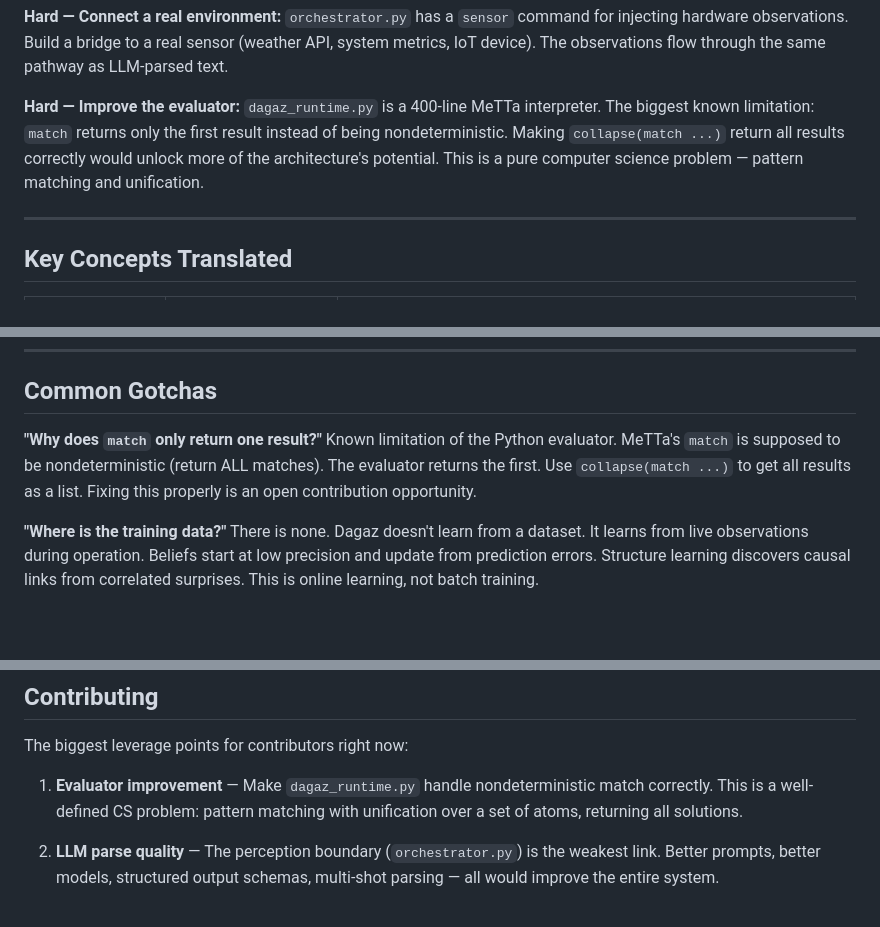
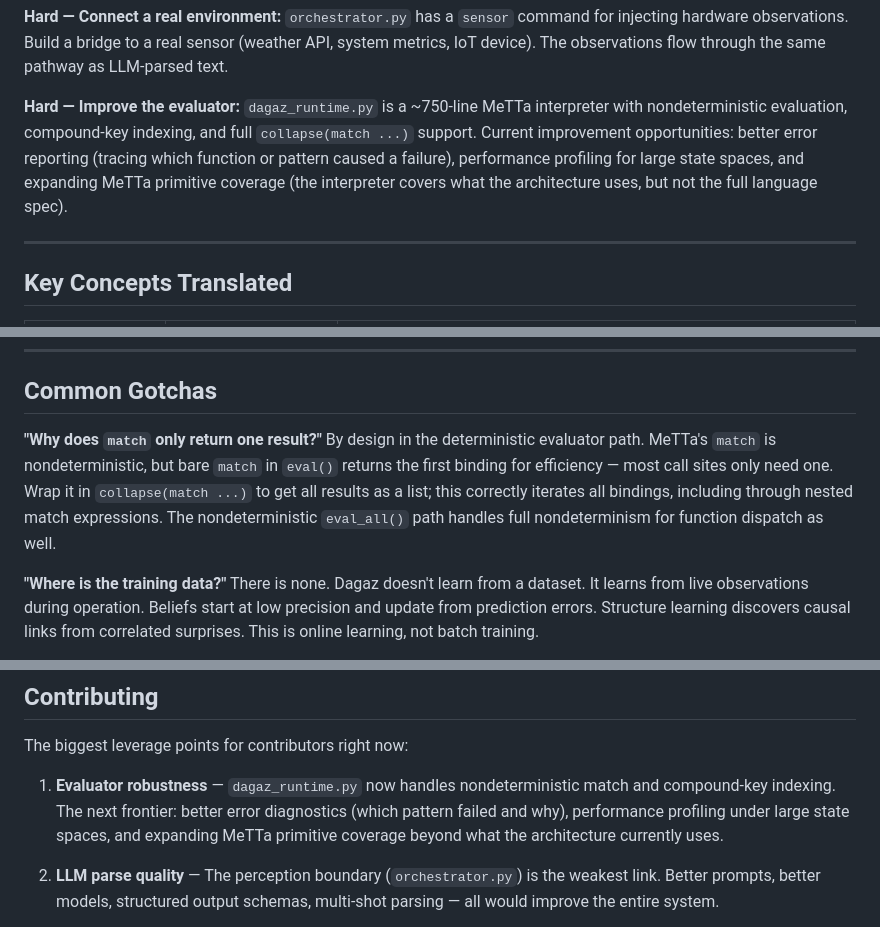
Before and after one commit to Jolnir-Sefir/dagaz, a Markdown page: docs/ONBOARDING_FOR_BUILDERS.md, 3 parts joined by grey strips. GitHub-like rendering; blank space fills up the shorter version.

Commit message:
Revise onboarding documentation for evaluator updates
Updated the onboarding documentation to reflect improvements in the evaluator and clarify the behavior of the match function.

```diff
--- a/docs/ONBOARDING_FOR_BUILDERS.md
+++ b/docs/ONBOARDING_FOR_BUILDERS.md
@@ -303,7 +303,7 @@ Define a new action with its action-model (predicted effects on observables), co
 `orchestrator.py` has a `sensor` command for injecting hardware observations. Build a bridge to a real sensor (weather API, system metrics, IoT device). The observations flow through the same pathway as LLM-parsed text.
 
 **Hard — Improve the evaluator:**
-`dagaz_runtime.py` is a 400-line MeTTa interpreter. The biggest known limitation: `match` returns only the first result instead of being nondeterministic. Making `collapse(match ...)` return all results correctly would unlock more of the architecture's potential. This is a pure computer science problem — pattern matching and unification.
+`dagaz_runtime.py` is a ~750-line MeTTa interpreter with nondeterministic evaluation, compound-key indexing, and full `collapse(match ...)` support. Current improvement opportunities: better error reporting (tracing which function or pattern caused a failure), performance profiling for large state spaces, and expanding MeTTa primitive coverage (the interpreter covers what the architecture uses, but not the full language spec).
 
 ---
 
@@ -390,7 +390,7 @@ The trade-off: Dagaz can't handle open-ended natural language reasoning the way
 ## Common Gotchas
 
 **"Why does `match` only return one result?"**
-Known limitation of the Python evaluator. MeTTa's `match` is supposed to be nondeterministic (return ALL matches). The evaluator returns the first. Use `collapse(match ...)` to get all results as a list. Fixing this properly is an open contribution opportunity.
+By design in the deterministic evaluator path. MeTTa's `match` is nondeterministic, but bare `match` in `eval()` returns the first binding for efficiency — most call sites only need one. Wrap it in `collapse(match ...)` to get all results as a list; this correctly iterates all bindings, including through nested match expressions. The nondeterministic `eval_all()` path handles full nondeterminism for function dispatch as well.
 
 **"Where is the training data?"**
 There is none. Dagaz doesn't learn from a dataset. It learns from live observations during operation. Beliefs start at low precision and update from prediction errors. Structure learning discovers causal links from correlated surprises. This is online learning, not batch training.
@@ -433,7 +433,7 @@ Correct — native MeTTa execution on Hyperon 0.2.10 is blocked by two bugs (con
 
 The biggest leverage points for contributors right now:
 
-1. **Evaluator improvement** — Make `dagaz_runtime.py` handle nondeterministic match correctly. This is a well-defined CS problem: pattern matching with unification over a set of atoms, returning all solutions.
+1. **Evaluator robustness** — `dagaz_runtime.py` now handles nondeterministic match and compound-key indexing. The next frontier: better error diagnostics (which pattern failed and why), performance profiling under large state spaces, and expanding MeTTa primitive coverage beyond what the architecture currently uses.
 
 2. **LLM parse quality** — The perception boundary (`orchestrator.py`) is the weakest link. Better prompts, better models, structured output schemas, multi-shot parsing — all would improve the entire system.
 
```
